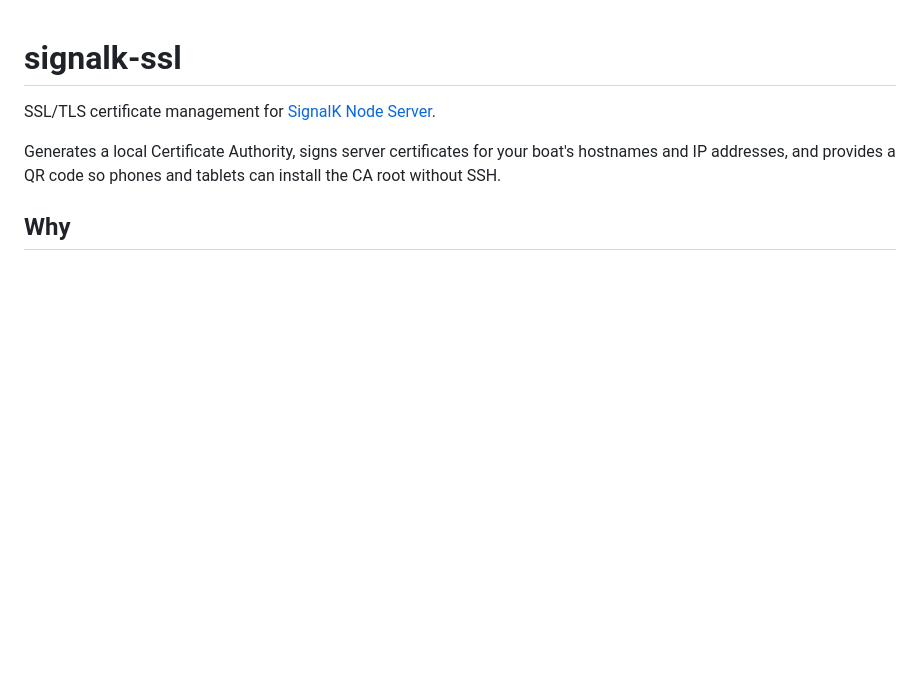
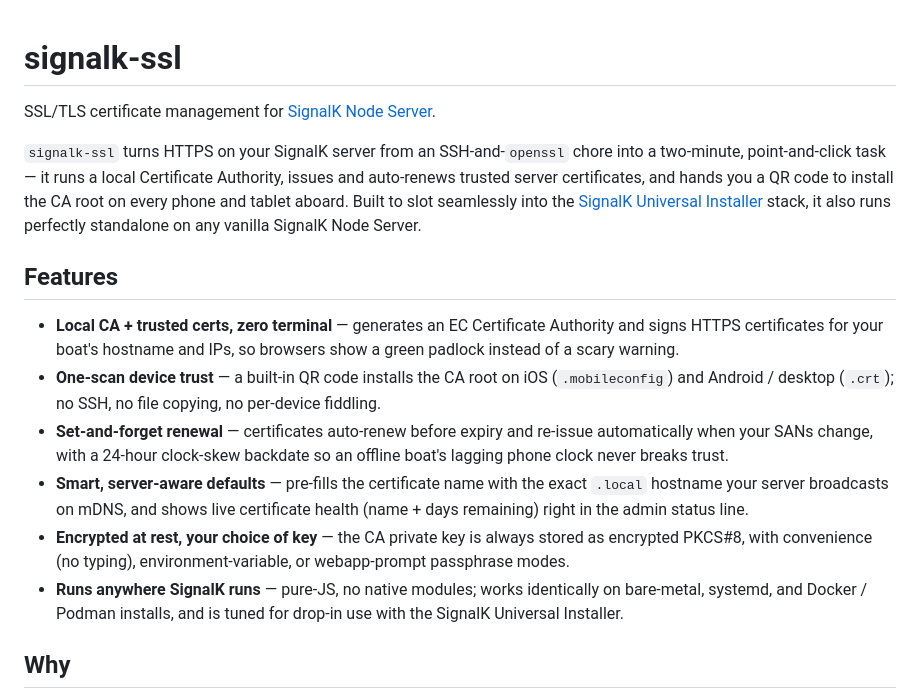
Before and after one commit to dirkwa/signalk-ssl, a Markdown page: README.md, the part around the change. GitHub-like rendering; blank space fills up the shorter version.

Commit message:
docs: add marketing summary and feature list to README
Lead with a two-sentence pitch and a Features section highlighting the
zero-terminal CA flow, QR device trust, auto-renewal, server-aware defaults,
encrypted-at-rest CA key, and portability. Note it is tuned for the SignalK
Universal Installer but runs standalone on any vanilla server.

```diff
--- a/README.md
+++ b/README.md
@@ -2,7 +2,16 @@
 
 SSL/TLS certificate management for [SignalK Node Server](https://signalk.org/).
 
-Generates a local Certificate Authority, signs server certificates for your boat's hostnames and IP addresses, and provides a QR code so phones and tablets can install the CA root without SSH.
+`signalk-ssl` turns HTTPS on your SignalK server from an SSH-and-`openssl` chore into a two-minute, point-and-click task — it runs a local Certificate Authority, issues and auto-renews trusted server certificates, and hands you a QR code to install the CA root on every phone and tablet aboard. Built to slot seamlessly into the [SignalK Universal Installer](https://github.com/dirkwa/signalk-universal-installer) stack, it also runs perfectly standalone on any vanilla SignalK Node Server.
+
+## Features
+
+- **Local CA + trusted certs, zero terminal** — generates an EC Certificate Authority and signs HTTPS certificates for your boat's hostname and IPs, so browsers show a green padlock instead of a scary warning.
+- **One-scan device trust** — a built-in QR code installs the CA root on iOS (`.mobileconfig`) and Android / desktop (`.crt`); no SSH, no file copying, no per-device fiddling.
+- **Set-and-forget renewal** — certificates auto-renew before expiry and re-issue automatically when your SANs change, with a 24-hour clock-skew backdate so an offline boat's lagging phone clock never breaks trust.
+- **Smart, server-aware defaults** — pre-fills the certificate name with the exact `.local` hostname your server broadcasts on mDNS, and shows live certificate health (name + days remaining) right in the admin status line.
+- **Encrypted at rest, your choice of key** — the CA private key is always stored as encrypted PKCS#8, with convenience (no typing), environment-variable, or webapp-prompt passphrase modes.
+- **Runs anywhere SignalK runs** — pure-JS, no native modules; works identically on bare-metal, systemd, and Docker / Podman installs, and is tuned for drop-in use with the SignalK Universal Installer.
 
 ## Why
 
```
